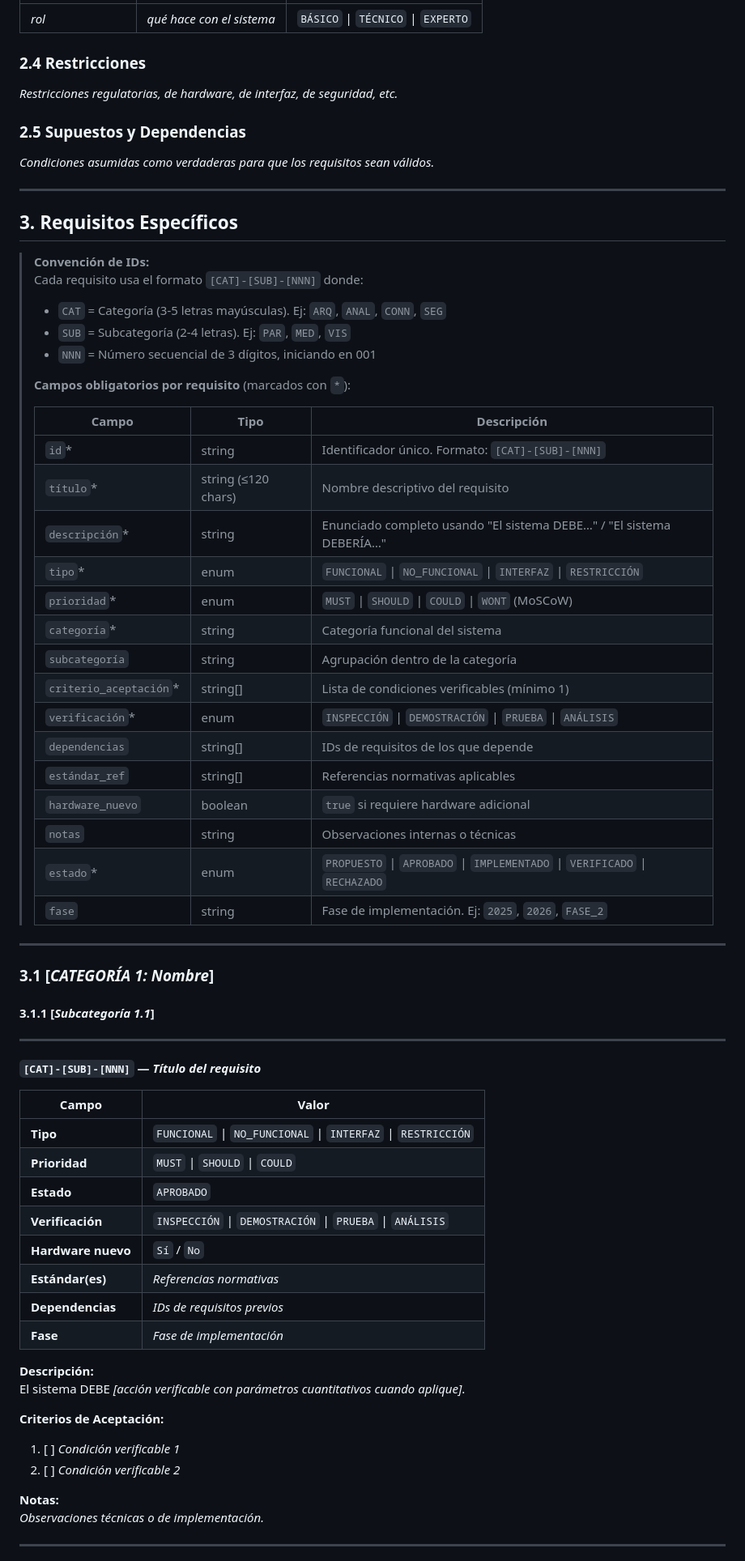
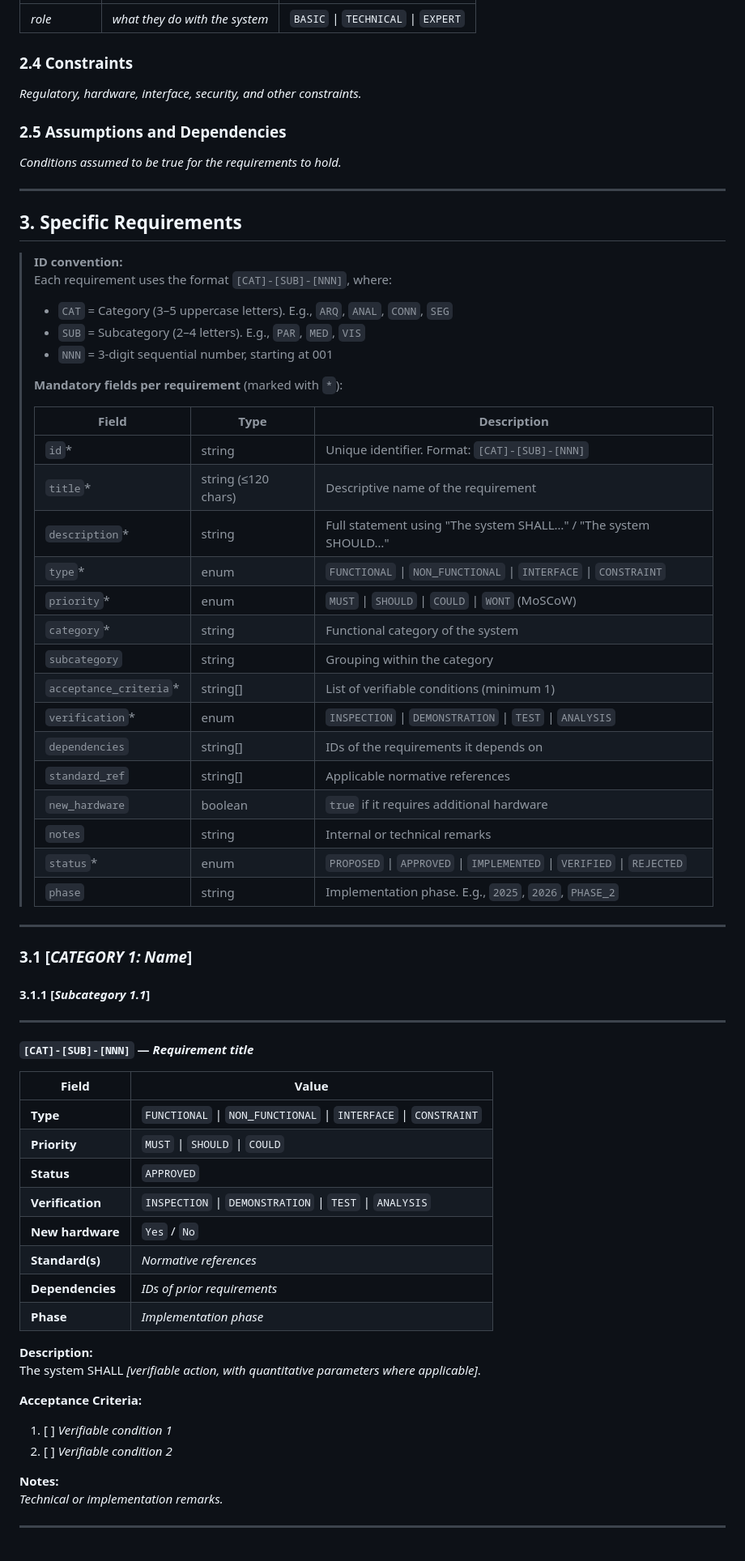
Before and after one commit to dramirezbe/codeanvil-gcpds, a Markdown page: templates/GT/SRS_TEMPLATE_IEEE29148.md, the part around one of its changes. Shown at 81% size. Drawn GitHub-style.

```diff
--- a/templates/GT/SRS_TEMPLATE_IEEE29148.md
+++ b/templates/GT/SRS_TEMPLATE_IEEE29148.md
@@ -80,75 +80,75 @@ _Resumen de alto nivel de las funciones principales (sin detalle de requisito)._
 |-----------------|------------------------------------|---------------------|
-| _rol_           | _qué hace con el sistema_          | `BÁSICO` \| `TÉCNICO` \| `EXPERTO` |
+| _role_          | _what they do with the system_     | `BASIC` \| `TECHNICAL` \| `EXPERT` |
 
-### 2.4 Restricciones
+### 2.4 Constraints
 
-_Restricciones regulatorias, de hardware, de interfaz, de seguridad, etc._
+_Regulatory, hardware, interface, security, and other constraints._
 
-### 2.5 Supuestos y Dependencias
+### 2.5 Assumptions and Dependencies
 
-_Condiciones asumidas como verdaderas para que los requisitos sean válidos._
+_Conditions assumed to be true for the requirements to hold._
 
 ---
 
-## 3. Requisitos Específicos
+## 3. Specific Requirements
 
-> **Convención de IDs:**
-> Cada requisito usa el formato `[CAT]-[SUB]-[NNN]` donde:
-> - `CAT` = Categoría (3-5 letras mayúsculas). Ej: `ARQ`, `ANAL`, `CONN`, `SEG`
-> - `SUB` = Subcategoría (2-4 letras). Ej: `PAR`, `MED`, `VIS`
-> - `NNN` = Número secuencial de 3 dígitos, iniciando en 001
+> **ID convention:**
+> Each requirement uses the format `[CAT]-[SUB]-[NNN]`, where:
+> - `CAT` = Category (3–5 uppercase letters). E.g., `ARQ`, `ANAL`, `CONN`, `SEG`
+> - `SUB` = Subcategory (2–4 letters). E.g., `PAR`, `MED`, `VIS`
+> - `NNN` = 3-digit sequential number, starting at 001
 >
-> **Campos obligatorios por requisito** (marcados con `*`):
+> **Mandatory fields per requirement** (marked with `*`):
 >
-> | Campo              | Tipo                  | Descripción                                                   |
-> |--------------------|-----------------------|---------------------------------------------------------------|
-> | `id`*              | string                | Identificador único. Formato: `[CAT]-[SUB]-[NNN]`            |
-> | `título`*          | string (≤120 chars)   | Nombre descriptivo del requisito                               |
-> | `descripción`*     | string                | Enunciado completo usando "El sistema DEBE…" / "El sistema DEBERÍA…" |
-> | `tipo`*            | enum                  | `FUNCIONAL` \| `NO_FUNCIONAL` \| `INTERFAZ` \| `RESTRICCIÓN`  |
-> | `prioridad`*       | enum                  | `MUST` \| `SHOULD` \| `COULD` \| `WONT` (MoSCoW)             |
-> | `categoría`*       | string                | Categoría funcional del sistema                                |
-> | `subcategoría`     | string                | Agrupación dentro de la categoría                              |
-> | `criterio_aceptación`* | string[]          | Lista de condiciones verificables (mínimo 1)                   |
-> | `verificación`*    | enum                  | `INSPECCIÓN` \| `DEMOSTRACIÓN` \| `PRUEBA` \| `ANÁLISIS`      |
-> | `dependencias`     | string[]              | IDs de requisitos de los que depende                           |
-> | `estándar_ref`     | string[]              | Referencias normativas aplicables                              |
-> | `hardware_nuevo`   | boolean               | `true` si requiere hardware adicional                          |
-> | `notas`            | string                | Observaciones internas o técnicas                              |
-> | `estado`*          | enum                  | `PROPUESTO` \| `APROBADO` \| `IMPLEMENTADO` \| `VERIFICADO` \| `RECHAZADO` |
-> | `fase`             | string                | Fase de implementación. Ej: `2025`, `2026`, `FASE_2`          |
+> | Field                | Type                  | Description                                                   |
+> |----------------------|-----------------------|---------------------------------------------------------------|
+> | `id`*                | string                | Unique identifier. Format: `[CAT]-[SUB]-[NNN]`              |
+> | `title`*             | string (≤120 chars)   | Descriptive name of the requirement                           |
+> | `description`*       | string                | Full statement using "The system SHALL…" / "The system SHOULD…" |
+> | `type`*              | enum                  | `FUNCTIONAL` \| `NON_FUNCTIONAL` \| `INTERFACE` \| `CONSTRAINT` |
+> | `priority`*          | enum                  | `MUST` \| `SHOULD` \| `COULD` \| `WONT` (MoSCoW)             |
+> | `category`*          | string                | Functional category of the system                             |
+> | `subcategory`        | string                | Grouping within the category                                  |
+> | `acceptance_criteria`* | string[]            | List of verifiable conditions (minimum 1)                     |
+> | `verification`*      | enum                  | `INSPECTION` \| `DEMONSTRATION` \| `TEST` \| `ANALYSIS`       |
+> | `dependencies`       | string[]              | IDs of the requirements it depends on                         |
+> | `standard_ref`       | string[]              | Applicable normative references                               |
+> | `new_hardware`       | boolean               | `true` if it requires additional hardware                     |
+> | `notes`              | string                | Internal or technical remarks                                 |
+> | `status`*            | enum                  | `PROPOSED` \| `APPROVED` \| `IMPLEMENTED` \| `VERIFIED` \| `REJECTED` |
+> | `phase`              | string                | Implementation phase. E.g., `2025`, `2026`, `PHASE_2`         |
 
 ---
 
-### 3.1 [_CATEGORÍA 1: Nombre_]
+### 3.1 [_CATEGORY 1: Name_]
 
-#### 3.1.1 [_Subcategoría 1.1_]
+#### 3.1.1 [_Subcategory 1.1_]
 
 ---
 
-**`[CAT]-[SUB]-[NNN]` — _Título del requisito_**
+**`[CAT]-[SUB]-[NNN]` — _Requirement title_**
 
-| Campo                  | Valor                                                     |
+| Field                  | Value                                                     |
 |------------------------|-----------------------------------------------------------|
-| **Tipo**               | `FUNCIONAL` \| `NO_FUNCIONAL` \| `INTERFAZ` \| `RESTRICCIÓN` |
-| **Prioridad**          | `MUST` \| `SHOULD` \| `COULD`                             |
-| **Estado**             | `APROBADO`                                                |
-| **Verificación**       | `INSPECCIÓN` \| `DEMOSTRACIÓN` \| `PRUEBA` \| `ANÁLISIS`  |
-| **Hardware nuevo**     | `Sí` / `No`                                               |
-| **Estándar(es)**       | _Referencias normativas_                                   |
-| **Dependencias**       | _IDs de requisitos previos_                                |
-| **Fase**               | _Fase de implementación_                                   |
+| **Type**               | `FUNCTIONAL` \| `NON_FUNCTIONAL` \| `INTERFACE` \| `CONSTRAINT` |
+| **Priority**           | `MUST` \| `SHOULD` \| `COULD`                            |
+| **Status**             | `APPROVED`                                                |
+| **Verification**       | `INSPECTION` \| `DEMONSTRATION` \| `TEST` \| `ANALYSIS`   |
+| **New hardware**       | `Yes` / `No`                                              |
+| **Standard(s)**        | _Normative references_                                    |
+| **Dependencies**       | _IDs of prior requirements_                               |
+| **Phase**              | _Implementation phase_                                    |
 
-**Descripción:**
-El sistema DEBE _[acción verificable con parámetros cuantitativos cuando aplique]_.
+**Description:**
+The system SHALL _[verifiable action, with quantitative parameters where applicable]_.
 
-**Criterios de Aceptación:**
+**Acceptance Criteria:**
 
-1. [ ] _Condición verificable 1_
-2. [ ] _Condición verificable 2_
+1. [ ] _Verifiable condition 1_
+2. [ ] _Verifiable condition 2_
 
-**Notas:**
-_Observaciones técnicas o de implementación._
+**Notes:**
+_Technical or implementation remarks._
 
 ---
 
```
Also changed, not shown: other parts of templates/GT/SRS_TEMPLATE_IEEE29148.md (+59 -105 lines), 2 other files.
